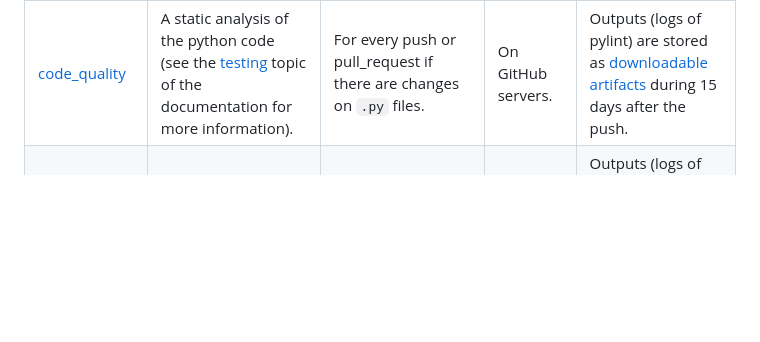
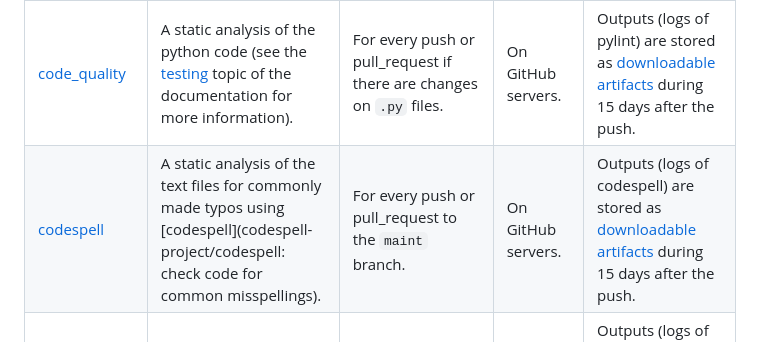
Before and after one commit to Inria-Empenn/narps_open_pipelines, a Markdown page: docs/ci-cd.md, the part around the change. Drawn GitHub-style; blank space fills up the shorter version.

Commit message:
Add a docs/ci-cd.md entry on codespell

```diff
--- a/docs/ci-cd.md
+++ b/docs/ci-cd.md
@@ -35,6 +35,7 @@ For now, the following workflows are set up:
 | Name / File | What does it do ? | When is it launched ? | Where does it run ? | How can I see the results ? |
 | ----------- | ----------- | ----------- | ----------- | ----------- |
 | [code_quality](/.github/workflows/code_quality.yml) | A static analysis of the python code (see the [testing](/docs/testing.md) topic of the documentation for more information). | For every push or pull_request if there are changes on `.py` files. | On GitHub servers. | Outputs (logs of pylint) are stored as [downloadable artifacts](https://docs.github.com/en/actions/managing-workflow-runs/downloading-workflow-artifacts) during 15 days after the push. |
+| [codespell](/.github/workflows/codespell.yml) | A static analysis of the text files for commonly made typos using [codespell](codespell-project/codespell: check code for common misspellings). | For every push or pull_request to the `maint` branch. | On GitHub servers. | Outputs (logs of codespell) are stored as [downloadable artifacts](https://docs.github.com/en/actions/managing-workflow-runs/downloading-workflow-artifacts) during 15 days after the push. |
 | [pipeline_tests](/.github/workflows/pipelines.yml) | Runs all the tests for changed pipelines. | For every push or pull_request, if a pipeline file changed. | On Empenn runners. | Outputs (logs of pytest) are stored as downloadable artifacts during 15 days after the push. |
 | [test_changes](/.github/workflows/test_changes.yml) | It runs all the changed tests for the project. | For every push or pull_request, if a test file changed. | On Empenn runners. | Outputs (logs of pytest) are stored as downloadable artifacts during 15 days after the push. |
 | [unit_testing](/.github/workflows/unit_testing.yml) | It runs all the unit tests for the project (see the [testing](/docs/testing.md) topic of the documentation for more information). | For every push or pull_request, if a file changed inside `narps_open/`, or a file related to test execution. | On GitHub servers. | Outputs (logs of pytest) are stored as downloadable artifacts during 15 days after the push. |
```
